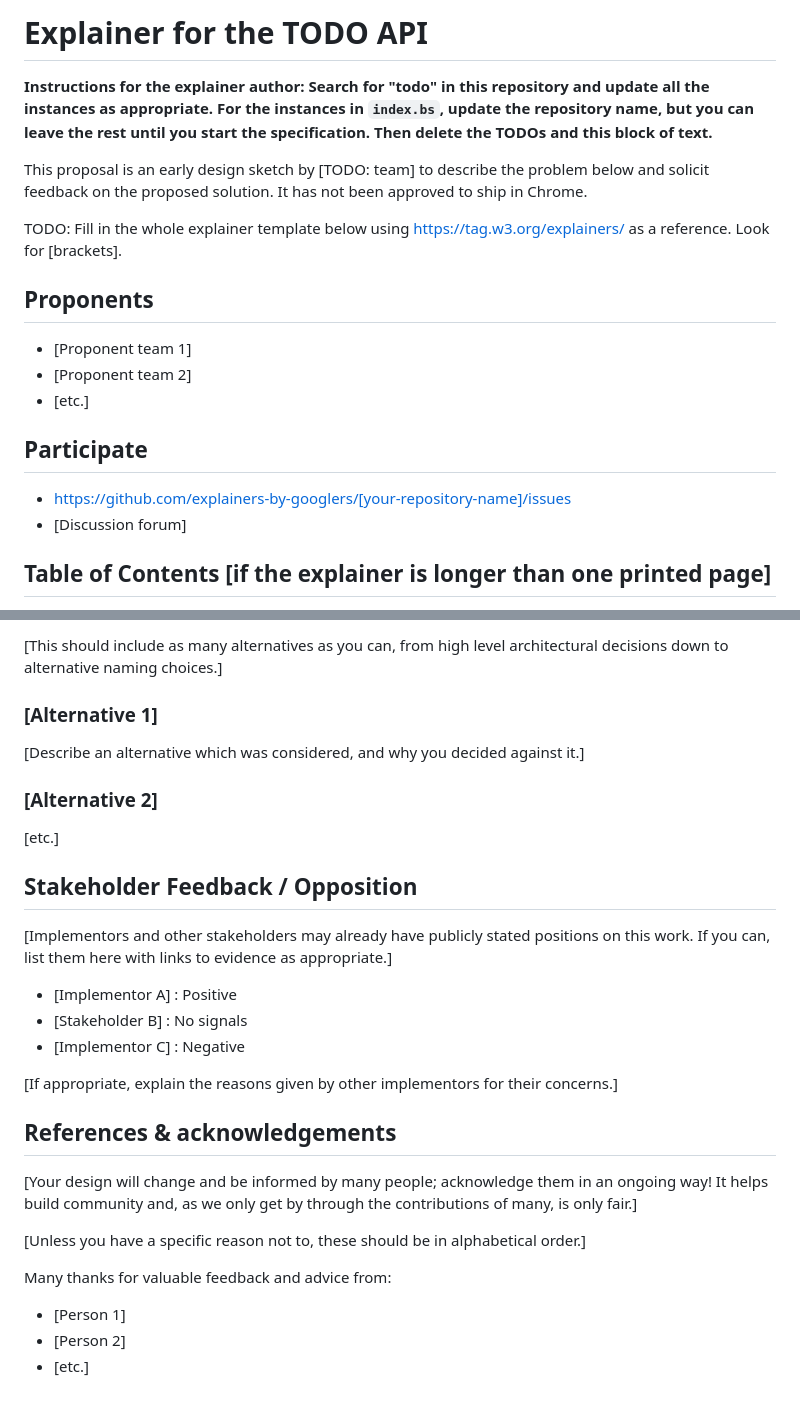
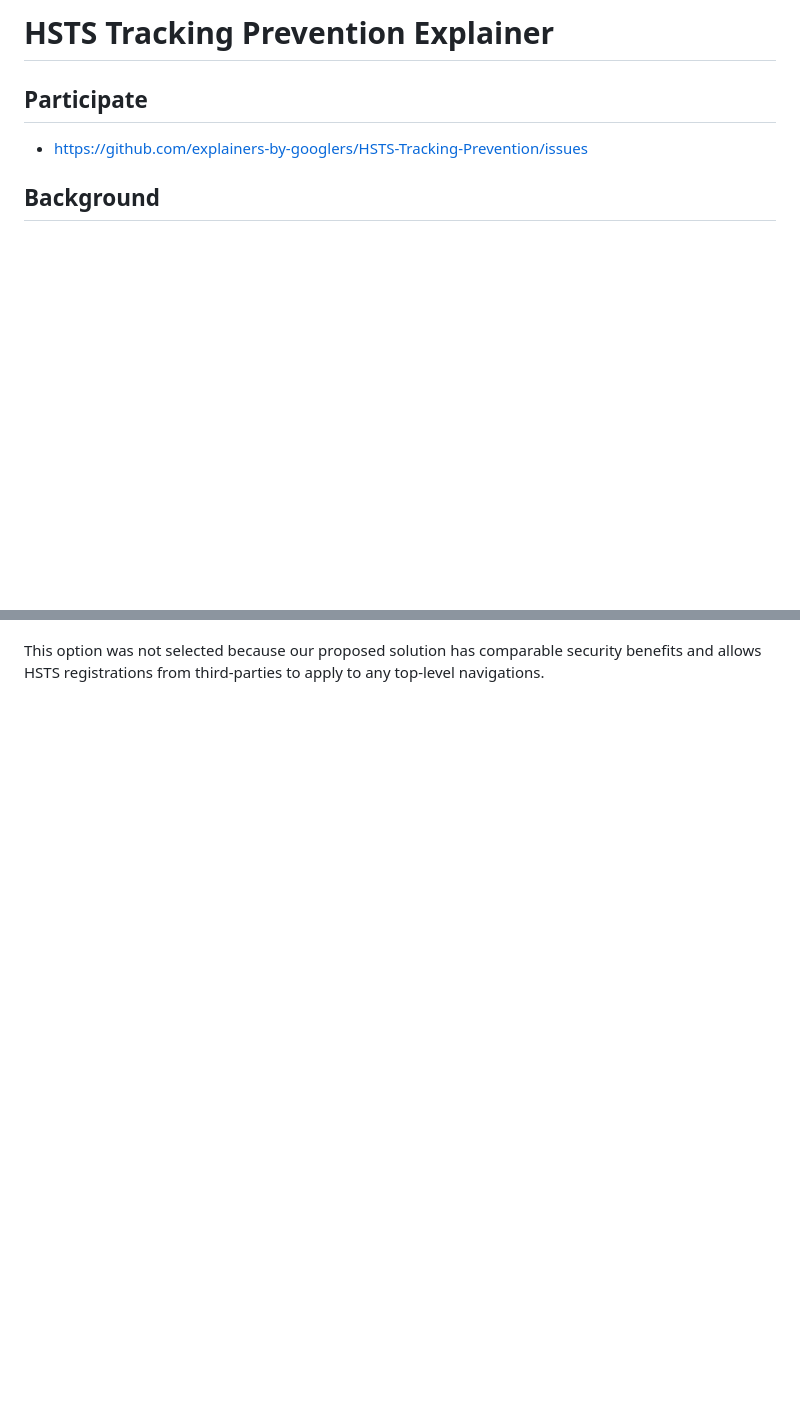
Before and after one commit to explainers-by-googlers/HSTS-Tracking-Prevention, a Markdown page: README.md, 2 parts joined by grey strips. GitHub-like rendering; blank space fills up the shorter version.

```diff
--- a/README.md
+++ b/README.md
@@ -1,24 +1,7 @@
-# Explainer for the TODO API
-
-**Instructions for the explainer author: Search for "todo" in this repository and update all the
-instances as appropriate. For the instances in `index.bs`, update the repository name, but you can
-leave the rest until you start the specification. Then delete the TODOs and this block of text.**
-
-This proposal is an early design sketch by [TODO: team] to describe the problem below and solicit
-feedback on the proposed solution. It has not been approved to ship in Chrome.
-
-TODO: Fill in the whole explainer template below using https://tag.w3.org/explainers/ as a
-reference. Look for [brackets].
-
-## Proponents
-
-- [Proponent team 1]
-- [Proponent team 2]
-- [etc.]
+# HSTS Tracking Prevention Explainer
 
 ## Participate
-- https://github.com/explainers-by-googlers/[your-repository-name]/issues
-- [Discussion forum]
+- https://github.com/explainers-by-googlers/HSTS-Tracking-Prevention/issues
 
-## Table of Contents [if the explainer is longer than one printed page]
+## Background
 
@@ -145,33 +78 @@ in which case you should link to any active discussion threads.]
-[This should include as many alternatives as you can,
-from high level architectural decisions down to alternative naming choices.]
-
-### [Alternative 1]
-
-[Describe an alternative which was considered,
-and why you decided against it.]
-
-### [Alternative 2]
-
-[etc.]
-
-## Stakeholder Feedback / Opposition
-
-[Implementors and other stakeholders may already have publicly stated positions on this work. If you can, list them here with links to evidence as appropriate.]
-
-- [Implementor A] : Positive
-- [Stakeholder B] : No signals
-- [Implementor C] : Negative
-
-[If appropriate, explain the reasons given by other implementors for their concerns.]
-
-## References & acknowledgements
-
-[Your design will change and be informed by many people; acknowledge them in an ongoing way! It helps build community and, as we only get by through the contributions of many, is only fair.]
-
-[Unless you have a specific reason not to, these should be in alphabetical order.]
-
-Many thanks for valuable feedback and advice from:
-
-- [Person 1]
-- [Person 2]
-- [etc.]
+This option was not selected because our proposed solution has comparable security benefits and allows HSTS registrations from third-parties to apply to any top-level navigations.
```
Also changed, not shown: other parts of README.md (+36 -86 lines).
